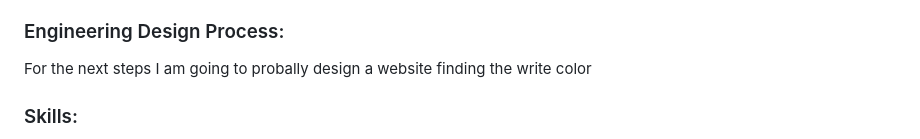
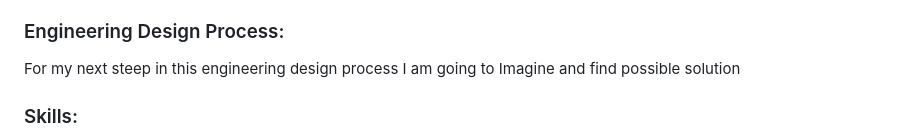
Before and after one commit to winniec9153/sep10-freedom-project, a Markdown page: blog/entry03.md, the part around the change. Drawn GitHub-style.

```diff
--- a/blog/entry03.md
+++ b/blog/entry03.md
@@ -9,7 +9,7 @@ We can do this by having a brain connected computer to pick up brain signals to
 My topic Is Music so I did a FreedomProject Content of my topic to get ready to plan out for our website. We had to do Part A which is about tech invention about our topic. My topic is Music so i did research on Hardware and software technolgy related to music and I organized my software list through popularity. From 1 to be most well-known and the bottom is the least known among people. For hardware I organized it thorugh when the invention was first released. With the instrument being the oldest and the Hologram Microcosm being the most recent. For part B I had to think about music innovations that can be used in the music industry. I am doing this by using my creativity to think of one and brainstorming for future innovations related to Music.
 
 ### Engineering Design Process:
-For the next steps I am going to probally design a website finding the write color
+For my next steep in this engineering design process I am going to Imagine and find possible solution
 ### Skills:
 Some skills I got  was researching skills as it became even more better than before. I had to research on problems people faced in the music industry/ production. I did alot of digging and use my creativity to think of an innovation that had not been discovered yet that might be benneficial in the music world. Another skill have is
 
```
